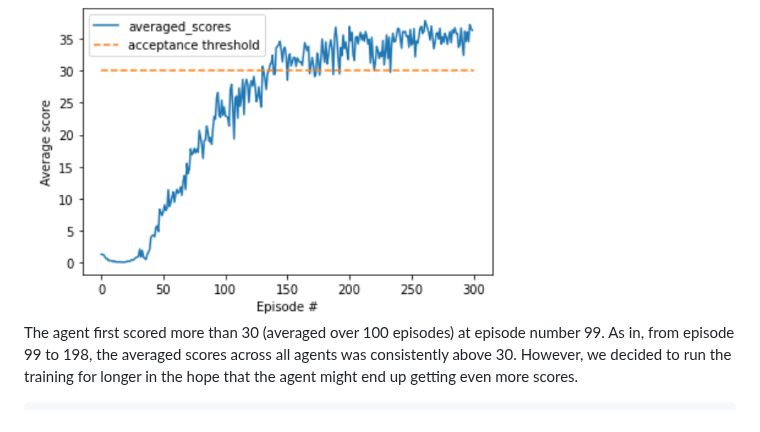
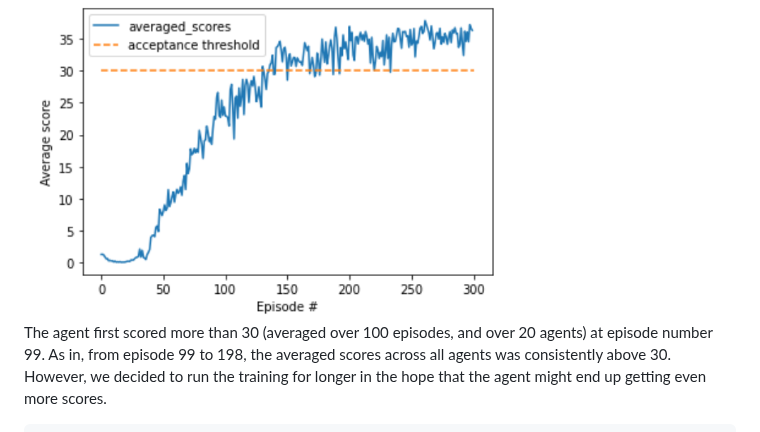
Before and after one commit to PrajishKumar/Reinforcement-Learning-Unity-ML-Engine, a Markdown page: arm_reacher/Report.md, the part around one of its changes. GitHub-like rendering.

Commit message:
[arm_reacher] Update readme.

```diff
--- a/arm_reacher/Report.md
+++ b/arm_reacher/Report.md
@@ -62,7 +62,7 @@ Plot of score over time of training:
 
 <img src="https://github.com/PrajishKumar/Reinforcement-Learning-Unity-ML-Engine/blob/main/arm_reacher/media/scores_plot.png" width="500" alt="Scores Plot"/>
 
-The agent first scored more than 30 (averaged over 100 episodes) at episode number 99.
+The agent first scored more than 30 (averaged over 100 episodes, and over 20 agents) at episode number 99.
 As in, from episode 99 to 198, the averaged scores across all agents was consistently above 30.
 However, we decided to run the training for longer in the hope that the agent might end up getting even more scores.
 
```
Also changed, not shown: other parts of arm_reacher/Report.md (+1 -1 lines).
